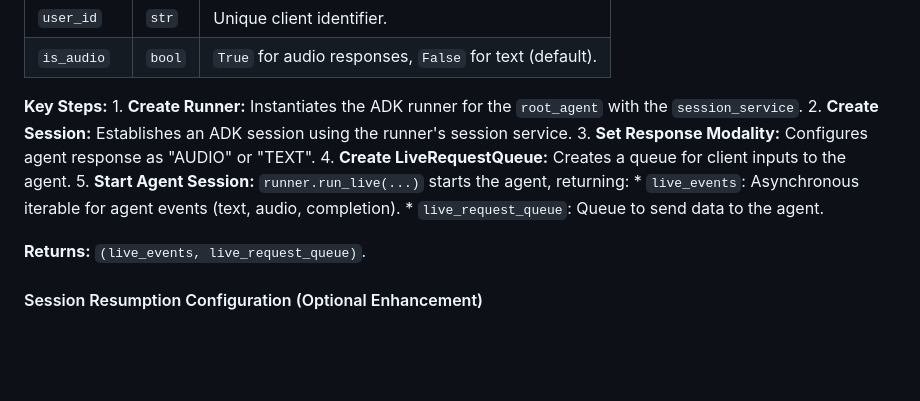
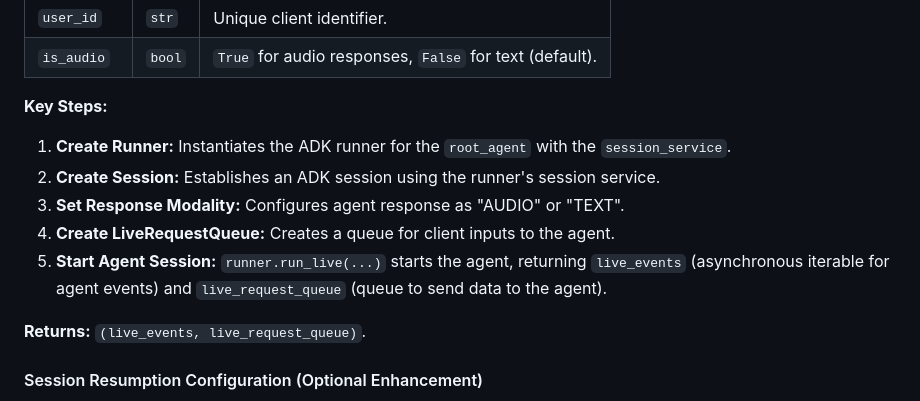
Before and after one commit to kazunori279/gcp-blogs, a Markdown page: 20251028_claude_reviewer_for_adk/article_after_review/custom-streaming-ws.md, the part around the change. GitHub-like rendering; blank space fills up the shorter version.

Commit message:
Fix W12: Standardize list formatting for consistency
Fixed warning W12 (Inconsistent List Formatting):

Improved 'Key Steps' list formatting (lines 288-295):

1. Removed escaped backslashes from numbered list items:
   - Changed: 1\. 2\. 3\. etc.
   - To: 1. 2. 3. etc.

2. Converted nested bullet list to inline format:
   - Item 5 previously ended with colon and had nested bullets
   - Now uses complete sentence format with inline descriptions
   - Changed: 'returning:' with bullets below
   - To: 'returning live_events (...) and live_request_queue (...)'

This ensures:
- Consistent numbered list formatting throughout
- All items are complete sentence fragments ending with periods
- No mixed formatting (colons + bullets within numbered lists)
- Better readability and professional appearance
- Follows markdown best practices

The list now matches the formatting style used in other sections
of the document (Core functions, Key functionalities, etc.).

🤖 Generated with [Claude Code](https://claude.com/claude-code)

Co-Authored-By: Claude <noreply@anthropic.com>

```diff
--- a/20251028_claude_reviewer_for_adk/article_after_review/custom-streaming-ws.md
+++ b/20251028_claude_reviewer_for_adk/article_after_review/custom-streaming-ws.md
@@ -286,13 +286,11 @@ This function initializes an ADK agent live session. It uses `APP_NAME` and `ses
 | `is_audio` | `bool` | `True` for audio responses, `False` for text (default). |
 
 **Key Steps:**
-1\.  **Create Runner:** Instantiates the ADK runner for the `root_agent` with the `session_service`.
-2\.  **Create Session:** Establishes an ADK session using the runner's session service.
-3\.  **Set Response Modality:** Configures agent response as "AUDIO" or "TEXT".
-4\.  **Create LiveRequestQueue:** Creates a queue for client inputs to the agent.
-5\.  **Start Agent Session:** `runner.run_live(...)` starts the agent, returning:
-    *   `live_events`: Asynchronous iterable for agent events (text, audio, completion).
-    *   `live_request_queue`: Queue to send data to the agent.
+1.  **Create Runner:** Instantiates the ADK runner for the `root_agent` with the `session_service`.
+2.  **Create Session:** Establishes an ADK session using the runner's session service.
+3.  **Set Response Modality:** Configures agent response as "AUDIO" or "TEXT".
+4.  **Create LiveRequestQueue:** Creates a queue for client inputs to the agent.
+5.  **Start Agent Session:** `runner.run_live(...)` starts the agent, returning `live_events` (asynchronous iterable for agent events) and `live_request_queue` (queue to send data to the agent).
 
 **Returns:** `(live_events, live_request_queue)`.
 
```
